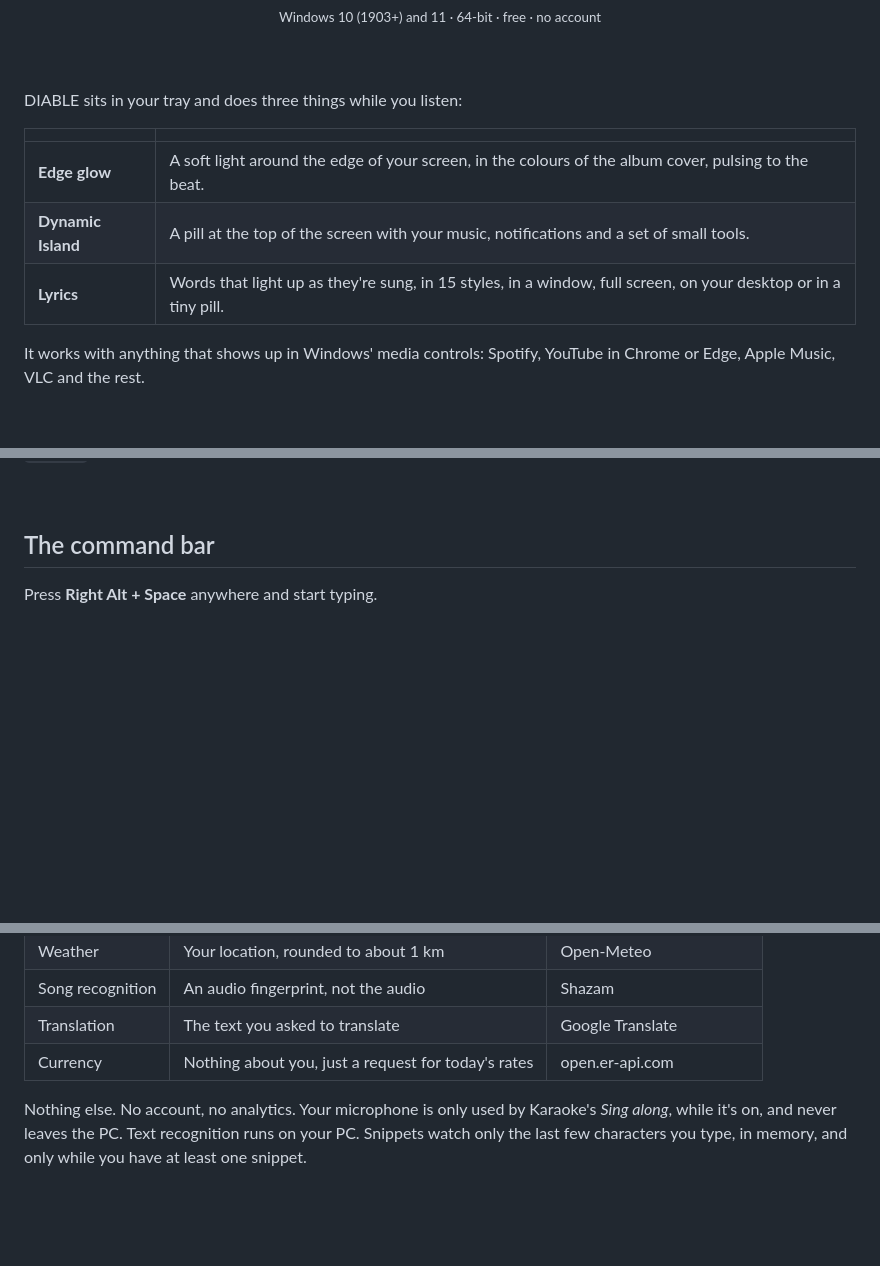
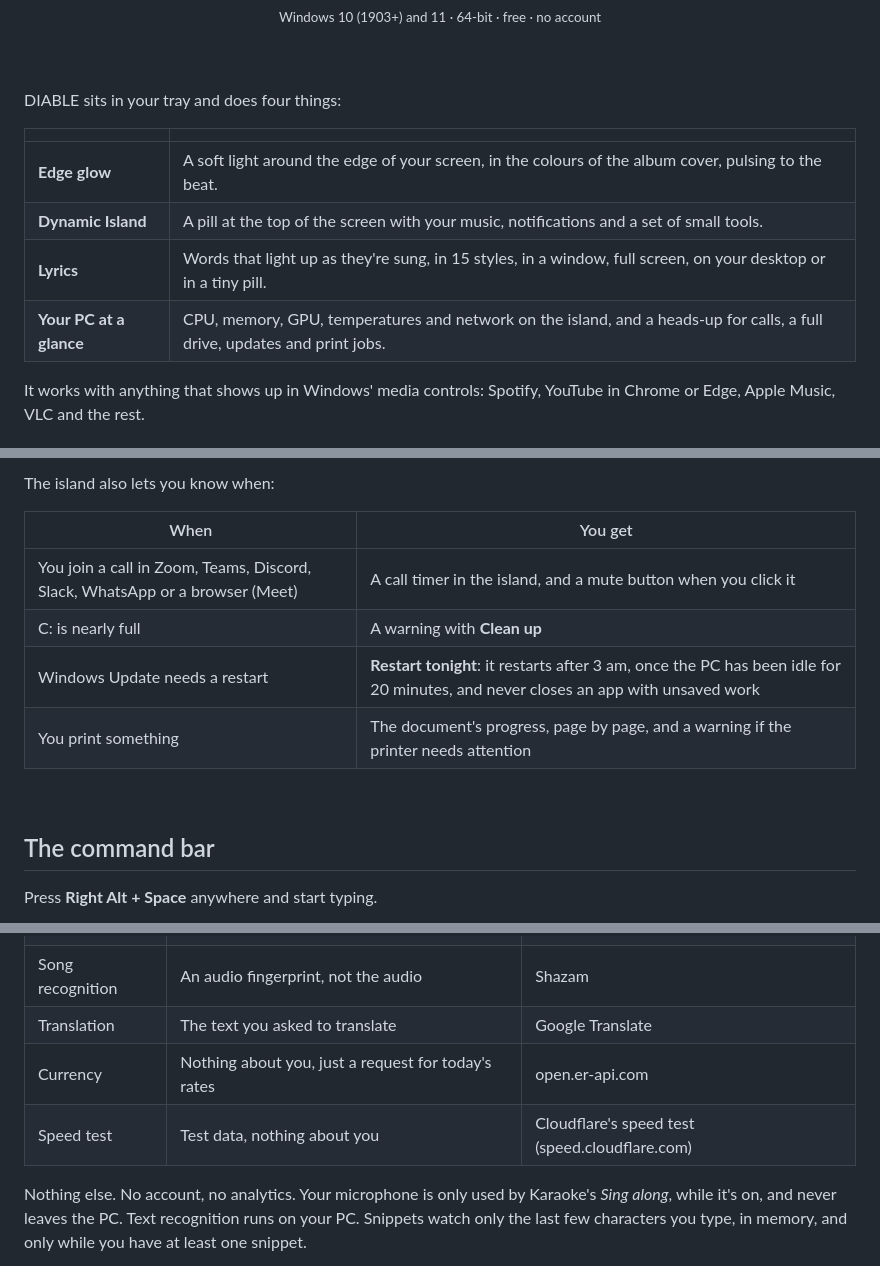
Before and after one commit to ayaanoski/diable-by-vinsmoke, a Markdown page: README.md, 3 parts joined by grey strips. Rendered like a GitHub page; blank space fills up the shorter version.

```diff
--- a/README.md
+++ b/README.md
@@ -17,13 +17,14 @@ Music lighting, a Dynamic Island and live lyrics for Windows.
 
 <br>
 
-DIABLE sits in your tray and does three things while you listen:
+DIABLE sits in your tray and does four things:
 
 | | |
 |---|---|
 | **Edge glow** | A soft light around the edge of your screen, in the colours of the album cover, pulsing to the beat. |
 | **Dynamic Island** | A pill at the top of the screen with your music, notifications and a set of small tools. |
 | **Lyrics** | Words that light up as they're sung, in 15 styles, in a window, full screen, on your desktop or in a tiny pill. |
+| **Your PC at a glance** | CPU, memory, GPU, temperatures and network on the island, and a heads-up for calls, a full drive, updates and print jobs. |
 
 It works with anything that shows up in Windows' media controls: Spotify, YouTube in Chrome or Edge, Apple Music, VLC and the rest.
 
@@ -76,3 +95,11 @@ Scroll on the island for quick actions:
+The island also lets you know when:
+
+| When | You get |
+|---|---|
+| You join a call in Zoom, Teams, Discord, Slack, WhatsApp or a browser (Meet) | A call timer in the island, and a mute button when you click it |
+| C: is nearly full | A warning with **Clean up** |
+| Windows Update needs a restart | **Restart tonight**: it restarts after 3 am, once the PC has been idle for 20 minutes, and never closes an app with unsaved work |
+| You print something | The document's progress, page by page, and a warning if the printer needs attention |
 
 <br>
 
@@ -158,6 +185,7 @@ Both global shortcuts can be changed in Settings › Island.
 | Song recognition | An audio fingerprint, not the audio | Shazam |
 | Translation | The text you asked to translate | Google Translate |
 | Currency | Nothing about you, just a request for today's rates | open.er-api.com |
+| Speed test | Test data, nothing about you | Cloudflare's speed test (speed.cloudflare.com) |
 
 Nothing else. No account, no analytics. Your microphone is only used by Karaoke's *Sing along*, while it's on, and never leaves the PC. Text recognition runs on your PC. Snippets watch only the last few characters you type, in memory, and only while you have at least one snippet.
 
```
Also changed, not shown: other parts of README.md (+21 -1 lines), assets/ui/island-quick.png, assets/ui/island-system.png (added).
